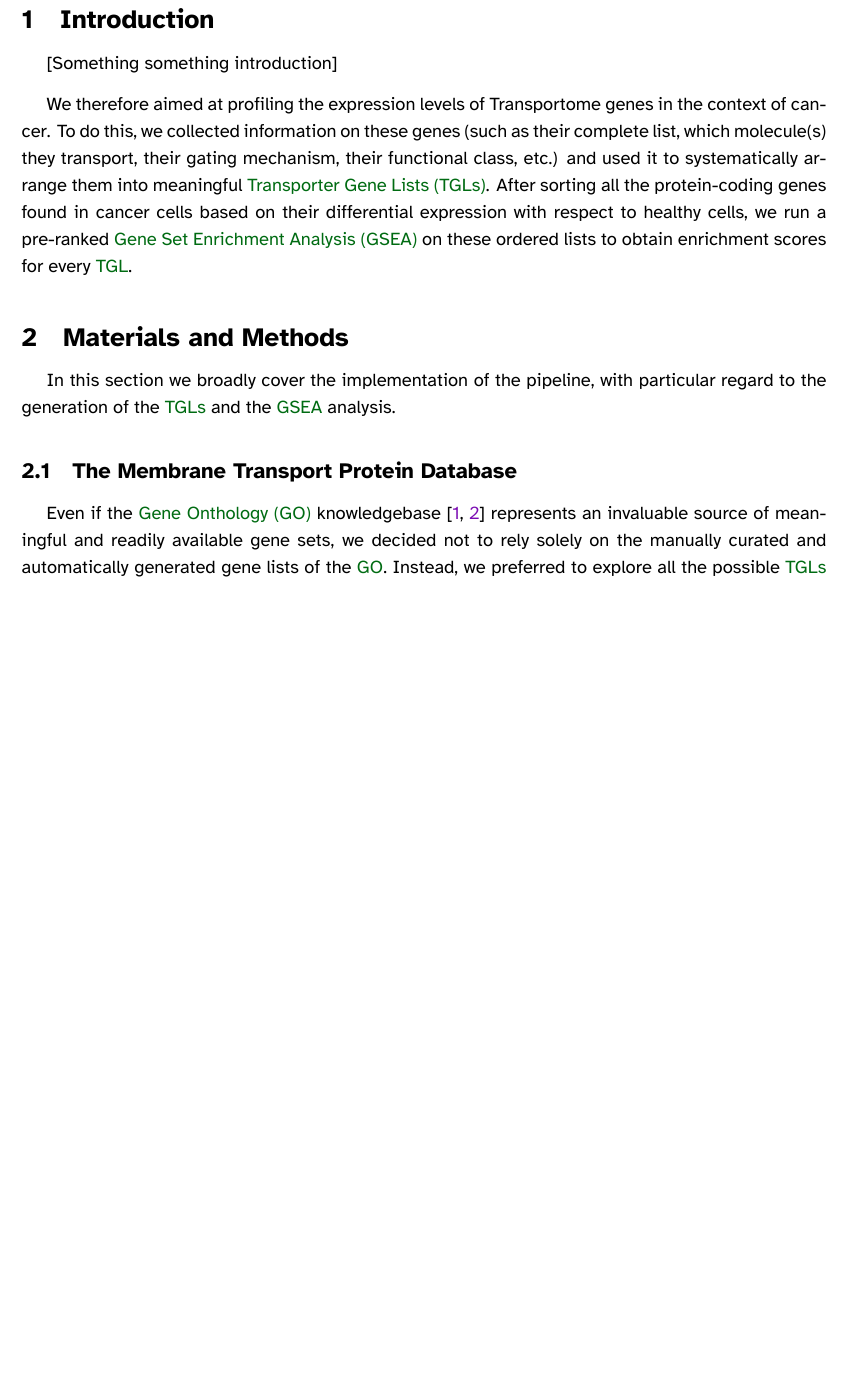
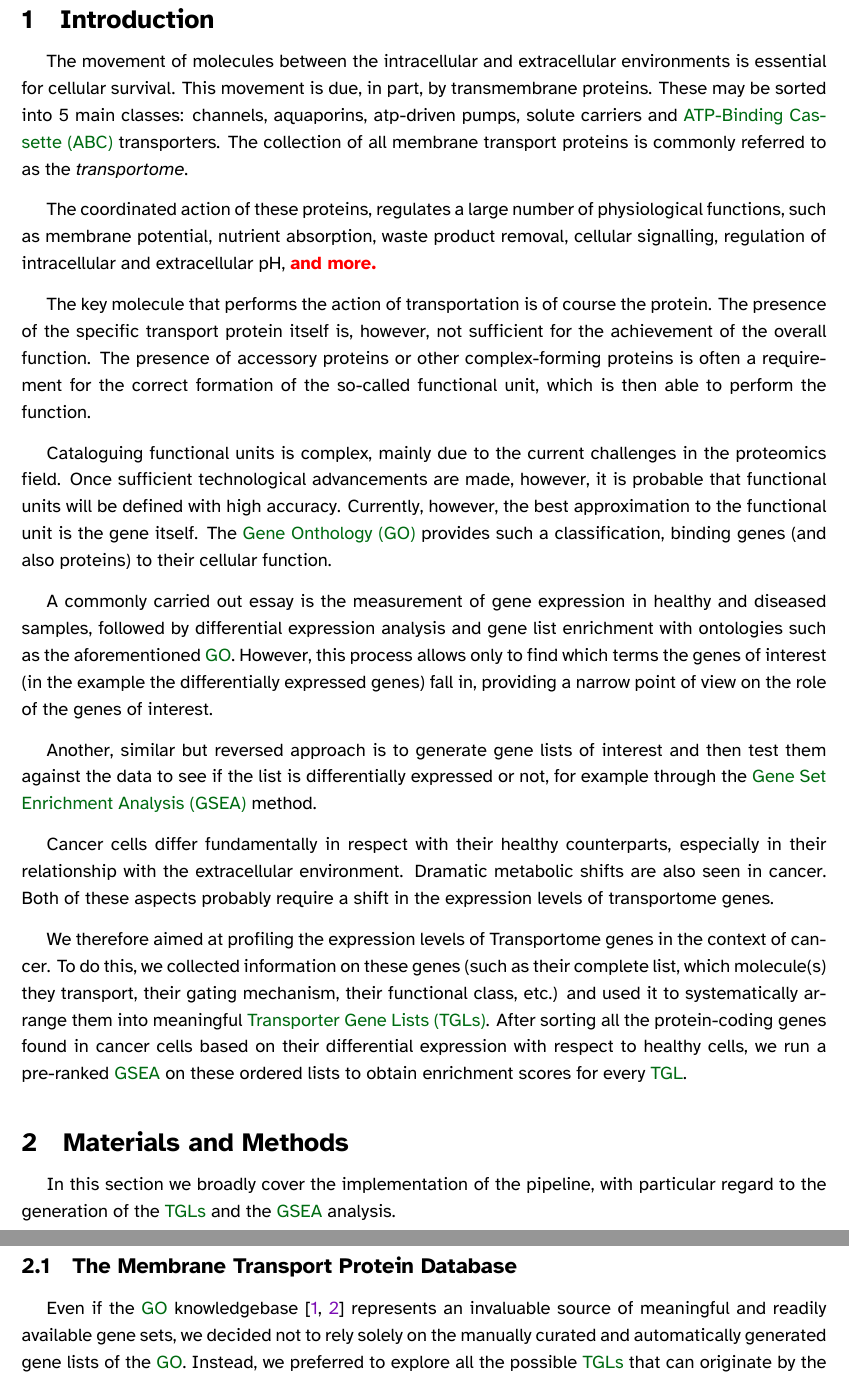
Before and after one commit to TCP-Lab/transportome_profiler, a LaTeX paper (paper/src/main.tex, which reads paper/src/resources/glossary.tex, paper/src/sections/010_introduction.tex): part of page 2 of 11 before the commit and two parts of pages 2 and 3 of 11 after it, the two joined at a grey line, cut so that both start at the same text, the shorter picture padded with empty space. Compiled offline with XeLaTeX.

Commit message:
feat: Added a bad introduction

```diff
--- a/paper/src/resources/glossary.tex
+++ b/paper/src/resources/glossary.tex
@@ -15,3 +15,4 @@
 \newacronym{geo}{GEO}{Gene Expression Omnibus}
 \newacronym{nes}{NES}{Normalized Enrichment Score}
 \newacronym{go}{GO}{Gene Onthology}
+\newacronym{abc}{ABC}{ATP-Binding Cassette}
--- a/paper/src/sections/010_introduction.tex
+++ b/paper/src/sections/010_introduction.tex
@@ -1,13 +1,30 @@
 \section{Introduction}
 
-[Something something introduction]
-% Define "transportome"
+The movement of molecules between the intracellular and extracellular environments is essential for cellular survival.
+This movement is due, in part, by transmembrane proteins.
+These may be sorted into 5 main classes: channels, aquaporins, atp-driven pumps, solute carriers and \gls{abc} transporters.
+The collection of all membrane transport proteins is commonly referred to as the \textit{transportome}.
 
-We therefore aimed at profiling the expression levels of Transportome genes in
-the context of cancer. To do this, we collected information on these genes (such
-as their complete list, which molecule(s) they transport, their gating mechanism,
-their functional class, etc.) and used it to systematically arrange them into
-meaningful \glspl{tgl}. After sorting all the protein-coding genes found in
-cancer cells based on their differential expression with respect to healthy
-cells, we run a pre-ranked \gls{gsea} on these ordered lists to obtain
-enrichment scores for every \gls{tgl}.
+The coordinated action of these proteins, regulates a large number of physiological functions, such as membrane potential, nutrient absorption, waste product removal, cellular signalling, regulation of intracellular and extracellular pH, \todo{and more.}
+
+The key molecule that performs the action of transportation is of course the protein.
+The presence of the specific transport protein itself is, however, not sufficient for the achievement of the overall function.
+The presence of accessory proteins or other complex-forming proteins is often a requirement for the correct formation of the so-called functional unit, which is then able to perform the function.
+
+Cataloguing functional units is complex, mainly due to the current challenges in the proteomics field.
+Once sufficient technological advancements are made, however, it is probable that functional units will be defined with high accuracy.
+Currently, however, the best approximation to the functional unit is the gene itself.
+The \gls{go} provides such a classification, binding genes (and also proteins) to their cellular function.
+
+A commonly carried out essay is the measurement of gene expression in healthy and diseased samples, followed by differential expression analysis and gene list enrichment with ontologies such as the aforementioned \gls{go}.
+However, this process allows only to find which terms the genes of interest (in the example the differentially expressed genes) fall in, providing a narrow point of view on the role of the genes of interest.
+
+Another, similar but reversed approach is to generate gene lists of interest and then test them against the data to see if the list is differentially expressed or not, for example through the \gls{gsea} method.
+
+Cancer cells differ fundamentally in respect with their healthy counterparts, especially in their relationship with the extracellular environment.
+Dramatic metabolic shifts are also seen in cancer.
+Both of these aspects probably require a shift in the expression levels of transportome genes.
+
+We therefore aimed at profiling the expression levels of Transportome genes in the context of cancer.
+To do this, we collected information on these genes (such as their complete list, which molecule(s) they transport, their gating mechanism, their functional class, etc.) and used it to systematically arrange them into meaningful \glspl{tgl}.
+After sorting all the protein-coding genes found in cancer cells based on their differential expression with respect to healthy cells, we run a pre-ranked \gls{gsea} on these ordered lists to obtain enrichment scores for every \gls{tgl}.
```
